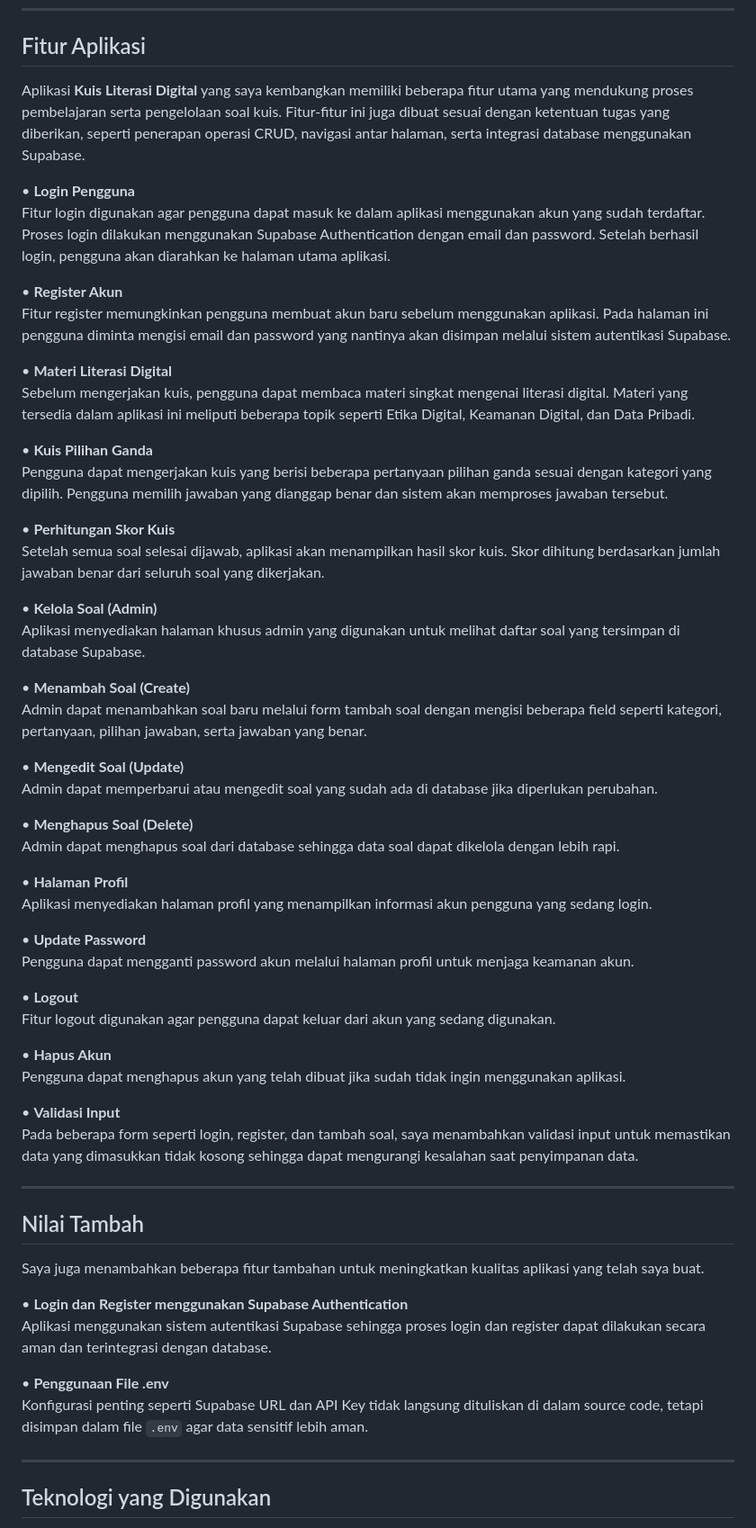
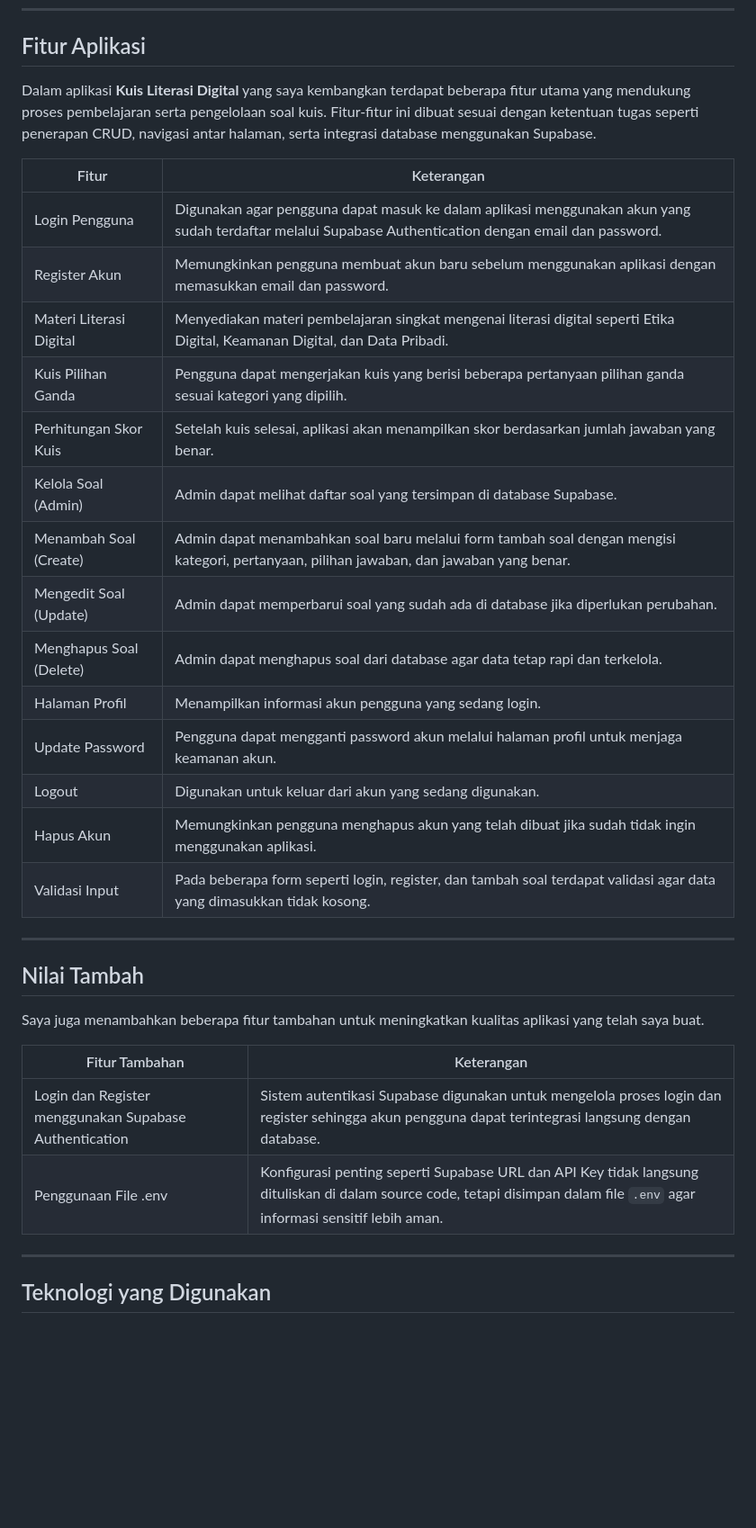
Before and after one commit to GraceViesAngel/minpro2PAB, a Markdown page: README.md, the part around the change. Shown at 90% size. GitHub-like rendering; blank space fills up the shorter version.

```diff
--- a/README.md
+++ b/README.md
@@ -141,49 +141,24 @@ Karena aplikasi ini menggunakan **database Supabase**, maka konfigurasi penting
 
 ## Fitur Aplikasi
 
-Aplikasi **Kuis Literasi Digital** yang saya kembangkan memiliki beberapa fitur utama yang mendukung proses pembelajaran serta pengelolaan soal kuis. Fitur-fitur ini juga dibuat sesuai dengan ketentuan tugas yang diberikan, seperti penerapan operasi CRUD, navigasi antar halaman, serta integrasi database menggunakan Supabase.
+Dalam aplikasi **Kuis Literasi Digital** yang saya kembangkan terdapat beberapa fitur utama yang mendukung proses pembelajaran serta pengelolaan soal kuis. Fitur-fitur ini dibuat sesuai dengan ketentuan tugas seperti penerapan CRUD, navigasi antar halaman, serta integrasi database menggunakan Supabase.
 
-• **Login Pengguna**
-Fitur login digunakan agar pengguna dapat masuk ke dalam aplikasi menggunakan akun yang sudah terdaftar. Proses login dilakukan menggunakan Supabase Authentication dengan email dan password. Setelah berhasil login, pengguna akan diarahkan ke halaman utama aplikasi.
-
-• **Register Akun**
-Fitur register memungkinkan pengguna membuat akun baru sebelum menggunakan aplikasi. Pada halaman ini pengguna diminta mengisi email dan password yang nantinya akan disimpan melalui sistem autentikasi Supabase.
-
-• **Materi Literasi Digital**
-Sebelum mengerjakan kuis, pengguna dapat membaca materi singkat mengenai literasi digital. Materi yang tersedia dalam aplikasi ini meliputi beberapa topik seperti Etika Digital, Keamanan Digital, dan Data Pribadi.
-
-• **Kuis Pilihan Ganda**
-Pengguna dapat mengerjakan kuis yang berisi beberapa pertanyaan pilihan ganda sesuai dengan kategori yang dipilih. Pengguna memilih jawaban yang dianggap benar dan sistem akan memproses jawaban tersebut.
-
-• **Perhitungan Skor Kuis**
-Setelah semua soal selesai dijawab, aplikasi akan menampilkan hasil skor kuis. Skor dihitung berdasarkan jumlah jawaban benar dari seluruh soal yang dikerjakan.
-
-• **Kelola Soal (Admin)**
-Aplikasi menyediakan halaman khusus admin yang digunakan untuk melihat daftar soal yang tersimpan di database Supabase.
-
-• **Menambah Soal (Create)**
-Admin dapat menambahkan soal baru melalui form tambah soal dengan mengisi beberapa field seperti kategori, pertanyaan, pilihan jawaban, serta jawaban yang benar.
-
-• **Mengedit Soal (Update)**
-Admin dapat memperbarui atau mengedit soal yang sudah ada di database jika diperlukan perubahan.
-
-• **Menghapus Soal (Delete)**
-Admin dapat menghapus soal dari database sehingga data soal dapat dikelola dengan lebih rapi.
-
-• **Halaman Profil**
-Aplikasi menyediakan halaman profil yang menampilkan informasi akun pengguna yang sedang login.
-
-• **Update Password**
-Pengguna dapat mengganti password akun melalui halaman profil untuk menjaga keamanan akun.
-
-• **Logout**
-Fitur logout digunakan agar pengguna dapat keluar dari akun yang sedang digunakan.
-
-• **Hapus Akun**
-Pengguna dapat menghapus akun yang telah dibuat jika sudah tidak ingin menggunakan aplikasi.
-
-• **Validasi Input**
-Pada beberapa form seperti login, register, dan tambah soal, saya menambahkan validasi input untuk memastikan data yang dimasukkan tidak kosong sehingga dapat mengurangi kesalahan saat penyimpanan data.
+| Fitur | Keterangan |
+|------|-------------|
+| Login Pengguna | Digunakan agar pengguna dapat masuk ke dalam aplikasi menggunakan akun yang sudah terdaftar melalui Supabase Authentication dengan email dan password. |
+| Register Akun | Memungkinkan pengguna membuat akun baru sebelum menggunakan aplikasi dengan memasukkan email dan password. |
+| Materi Literasi Digital | Menyediakan materi pembelajaran singkat mengenai literasi digital seperti Etika Digital, Keamanan Digital, dan Data Pribadi. |
+| Kuis Pilihan Ganda | Pengguna dapat mengerjakan kuis yang berisi beberapa pertanyaan pilihan ganda sesuai kategori yang dipilih. |
+| Perhitungan Skor Kuis | Setelah kuis selesai, aplikasi akan menampilkan skor berdasarkan jumlah jawaban yang benar. |
+| Kelola Soal (Admin) | Admin dapat melihat daftar soal yang tersimpan di database Supabase. |
+| Menambah Soal (Create) | Admin dapat menambahkan soal baru melalui form tambah soal dengan mengisi kategori, pertanyaan, pilihan jawaban, dan jawaban yang benar. |
+| Mengedit Soal (Update) | Admin dapat memperbarui soal yang sudah ada di database jika diperlukan perubahan. |
+| Menghapus Soal (Delete) | Admin dapat menghapus soal dari database agar data tetap rapi dan terkelola. |
+| Halaman Profil | Menampilkan informasi akun pengguna yang sedang login. |
+| Update Password | Pengguna dapat mengganti password akun melalui halaman profil untuk menjaga keamanan akun. |
+| Logout | Digunakan untuk keluar dari akun yang sedang digunakan. |
+| Hapus Akun | Memungkinkan pengguna menghapus akun yang telah dibuat jika sudah tidak ingin menggunakan aplikasi. |
+| Validasi Input | Pada beberapa form seperti login, register, dan tambah soal terdapat validasi agar data yang dimasukkan tidak kosong. |
 
 ---
 
@@ -191,11 +166,10 @@ Pada beberapa form seperti login, register, dan tambah soal, saya menambahkan va
 
 Saya juga menambahkan beberapa fitur tambahan untuk meningkatkan kualitas aplikasi yang telah saya buat.
 
-• **Login dan Register menggunakan Supabase Authentication**
-Aplikasi menggunakan sistem autentikasi Supabase sehingga proses login dan register dapat dilakukan secara aman dan terintegrasi dengan database.
-
-• **Penggunaan File .env**
-Konfigurasi penting seperti Supabase URL dan API Key tidak langsung dituliskan di dalam source code, tetapi disimpan dalam file `.env` agar data sensitif lebih aman.
+| Fitur Tambahan | Keterangan |
+|---------------|------------|
+| Login dan Register menggunakan Supabase Authentication | Sistem autentikasi Supabase digunakan untuk mengelola proses login dan register sehingga akun pengguna dapat terintegrasi langsung dengan database. |
+| Penggunaan File .env | Konfigurasi penting seperti Supabase URL dan API Key tidak langsung dituliskan di dalam source code, tetapi disimpan dalam file `.env` agar informasi sensitif lebih aman. |
 
 ---
 
```
